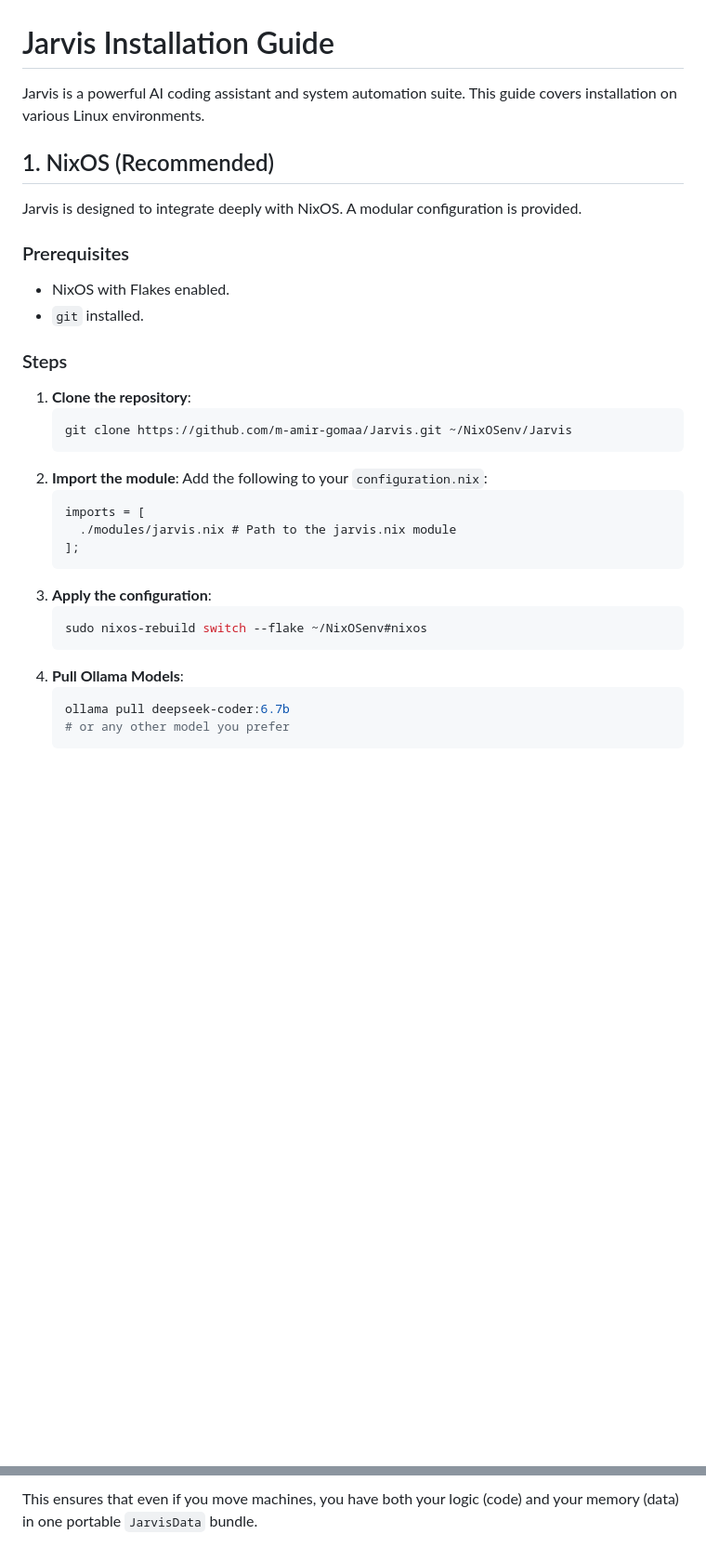
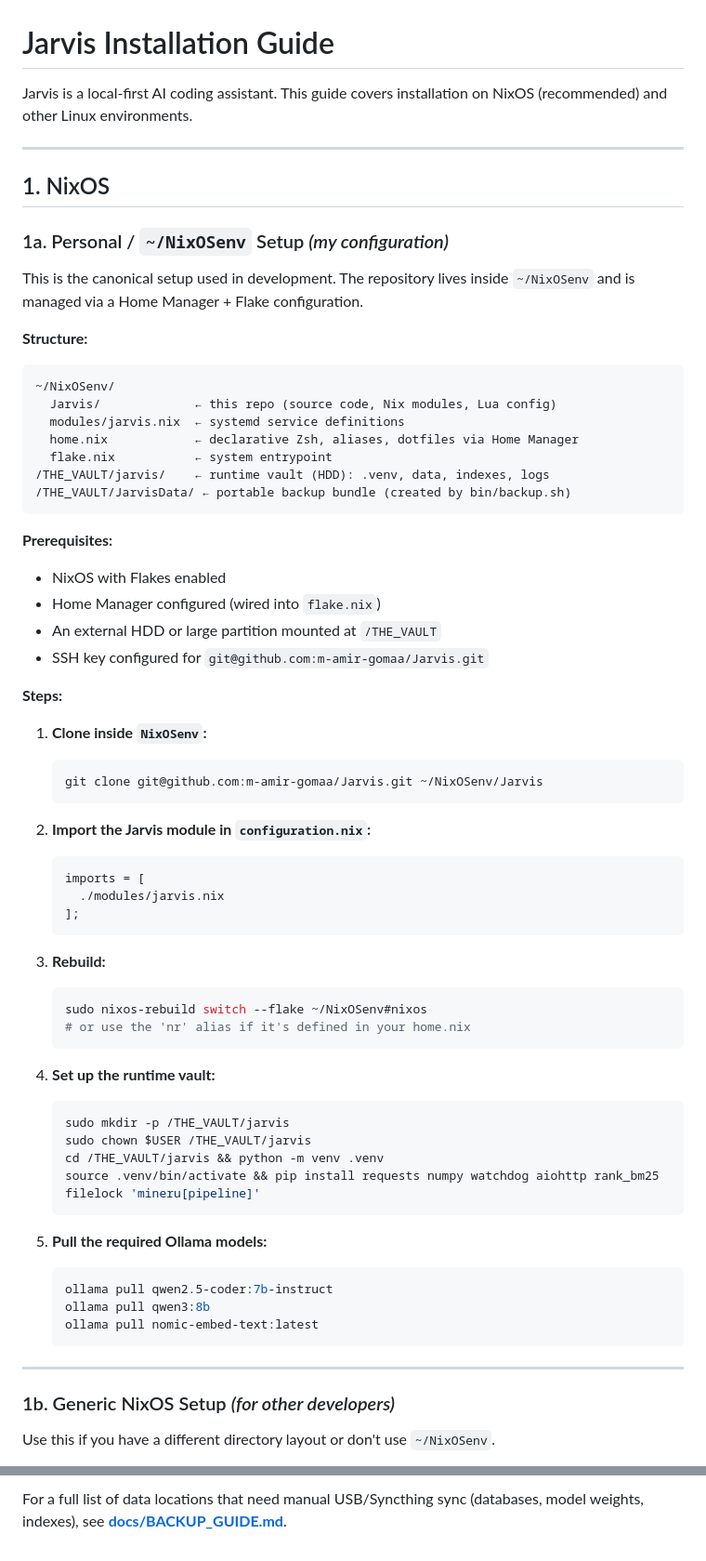
Before and after one commit to m-amir-gomaa/Jarvis, a Markdown page: INSTALL.md, 2 parts joined by grey strips. Shown at 93% size. Rendered like a GitHub page; blank space fills up the shorter version.

````diff
--- a/INSTALL.md
+++ b/INSTALL.md
@@ -1,33 +1,69 @@
 # Jarvis Installation Guide
 
-Jarvis is a powerful AI coding assistant and system automation suite. This guide covers installation on various Linux environments.
+Jarvis is a local-first AI coding assistant. This guide covers installation on NixOS (recommended) and other Linux environments.
 
-## 1. NixOS (Recommended)
+---
 
-Jarvis is designed to integrate deeply with NixOS. A modular configuration is provided.
+## 1. NixOS
 
-### Prerequisites
-- NixOS with Flakes enabled.
-- `git` installed.
+### 1a. Personal / `~/NixOSenv` Setup *(my configuration)*
 
-### Steps
-1. **Clone the repository**:
+This is the canonical setup used in development. The repository lives inside `~/NixOSenv` and is managed via a Home Manager + Flake configuration.
+
+**Structure:**
+```
+~/NixOSenv/
+  Jarvis/             ← this repo (source code, Nix modules, Lua config)
+  modules/jarvis.nix  ← systemd service definitions
+  home.nix            ← declarative Zsh, aliases, dotfiles via Home Manager
+  flake.nix           ← system entrypoint
+/THE_VAULT/jarvis/    ← runtime vault (HDD): .venv, data, indexes, logs
+/THE_VAULT/JarvisData/ ← portable backup bundle (created by bin/backup.sh)
+```
+
+**Prerequisites:**
+- NixOS with Flakes enabled
+- Home Manager configured (wired into `flake.nix`)
+- An external HDD or large partition mounted at `/THE_VAULT`
+- SSH key configured for `git@github.com:m-amir-gomaa/Jarvis.git`
+
+**Steps:**
+1. **Clone inside `NixOSenv`:**
    ```bash
-   git clone https://github.com/m-amir-gomaa/Jarvis.git ~/NixOSenv/Jarvis
+   git clone git@github.com:m-amir-gomaa/Jarvis.git ~/NixOSenv/Jarvis
    ```
-2. **Import the module**:
-   Add the following to your `configuration.nix`:
+
+2. **Import the Jarvis module in `configuration.nix`:**
    ```nix
    imports = [
-     ./modules/jarvis.nix # Path to the jarvis.nix module
+     ./modules/jarvis.nix
    ];
    ```
-3. **Apply the configuration**:
+
+3. **Rebuild:**
    ```bash
    sudo nixos-rebuild switch --flake ~/NixOSenv#nixos
+   # or use the 'nr' alias if it's defined in your home.nix
    ```
-4. **Pull Ollama Models**:
+
+4. **Set up the runtime vault:**
    ```bash
-   ollama pull deepseek-coder:6.7b
-   # or any other model you prefer
+   sudo mkdir -p /THE_VAULT/jarvis
+   sudo chown $USER /THE_VAULT/jarvis
+   cd /THE_VAULT/jarvis && python -m venv .venv
+   source .venv/bin/activate && pip install requests numpy watchdog aiohttp rank_bm25 filelock 'mineru[pipeline]'
    ```
+
+5. **Pull the required Ollama models:**
+   ```bash
+   ollama pull qwen2.5-coder:7b-instruct
+   ollama pull qwen3:8b
+   ollama pull nomic-embed-text:latest
+   ```
+
+---
+
+### 1b. Generic NixOS Setup *(for other developers)*
+
+Use this if you have a different directory layout or don't use `~/NixOSenv`.
+
@@ -115,2 +145,2 @@ This script performs two clean actions:
 
-This ensures that even if you move machines, you have both your logic (code) and your memory (data) in one portable `JarvisData` bundle.
+For a full list of data locations that need manual USB/Syncthing sync (databases, model weights, indexes), see **[docs/BACKUP_GUIDE.md](docs/BACKUP_GUIDE.md)**.
````
Also changed, not shown: other parts of INSTALL.md (+56 -62 lines).
